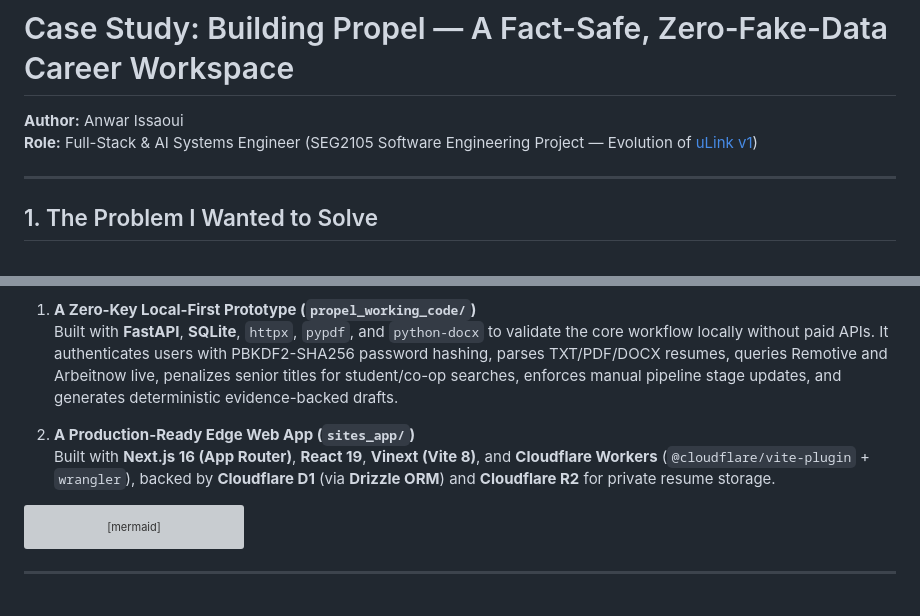
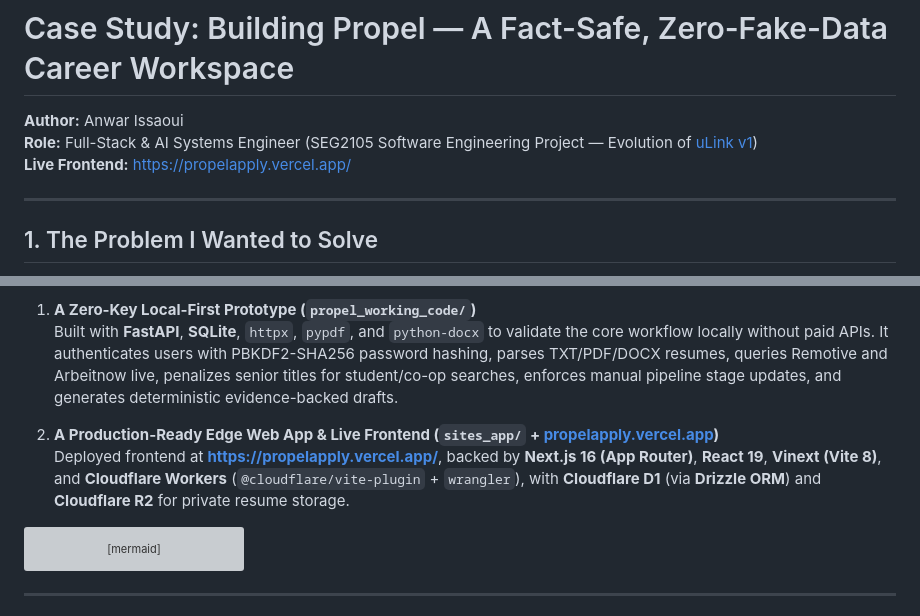
Before and after one commit to Anwarito-lbd/propel, a Markdown page: docs/CASE_STUDY.md, 2 parts joined by grey strips. GitHub-like rendering; grey boxes are pictures that could not be loaded.

````diff
--- a/docs/CASE_STUDY.md
+++ b/docs/CASE_STUDY.md
@@ -2,6 +2,7 @@
 
 **Author:** Anwar Issaoui
 **Role:** Full-Stack & AI Systems Engineer (SEG2105 Software Engineering Project — Evolution of [uLink v1](https://github.com/Anwarito-lbd/Ulink))
+**Live Frontend:** [https://propelapply.vercel.app/](https://propelapply.vercel.app/)
 
 ---
 
@@ -24,8 +25,8 @@ I structured Propel in two complementary layers:
 1. **A Zero-Key Local-First Prototype (`propel_working_code/`)**
    Built with **FastAPI**, **SQLite**, `httpx`, `pypdf`, and `python-docx` to validate the core workflow locally without paid APIs. It authenticates users with PBKDF2-SHA256 password hashing, parses TXT/PDF/DOCX resumes, queries Remotive and Arbeitnow live, penalizes senior titles for student/co-op searches, enforces manual pipeline stage updates, and generates deterministic evidence-backed drafts.
 
-2. **A Production-Ready Edge Web App (`sites_app/`)**
-   Built with **Next.js 16 (App Router)**, **React 19**, **Vinext (Vite 8)**, and **Cloudflare Workers** (`@cloudflare/vite-plugin` + `wrangler`), backed by **Cloudflare D1** (via **Drizzle ORM**) and **Cloudflare R2** for private resume storage.
+2. **A Production-Ready Edge Web App & Live Frontend (`sites_app/` + [propelapply.vercel.app](https://propelapply.vercel.app/))**
+   Deployed frontend at **[https://propelapply.vercel.app/](https://propelapply.vercel.app/)**, backed by **Next.js 16 (App Router)**, **React 19**, **Vinext (Vite 8)**, and **Cloudflare Workers** (`@cloudflare/vite-plugin` + `wrangler`), with **Cloudflare D1** (via **Drizzle ORM**) and **Cloudflare R2** for private resume storage.
 
 ```mermaid
 flowchart LR
````
Also changed, not shown: README.md (+13 -4 lines), docs/PROOF_OF_WORK.md (+6 -2 lines), docs/images/propel-live-vercel.png (added).
